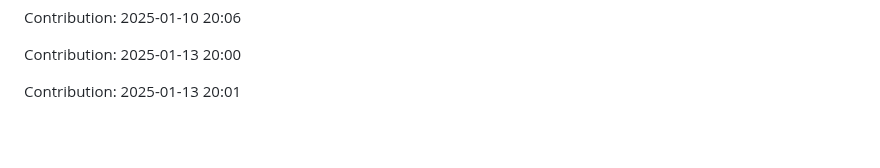
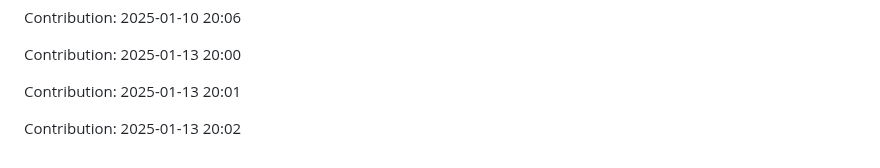
Before and after one commit to Shreyansh-77/AI-Agents, a Markdown page: README.md, the part around the change. Rendered like a GitHub page; blank space fills up the shorter version.

Commit message:
"Contribution: 2025-01-13 20:02"

```diff
--- a/README.md
+++ b/README.md
@@ -385,3 +385,5 @@ Contribution: 2025-01-10 20:06
 Contribution: 2025-01-13 20:00
 
 Contribution: 2025-01-13 20:01
+
+Contribution: 2025-01-13 20:02
```
